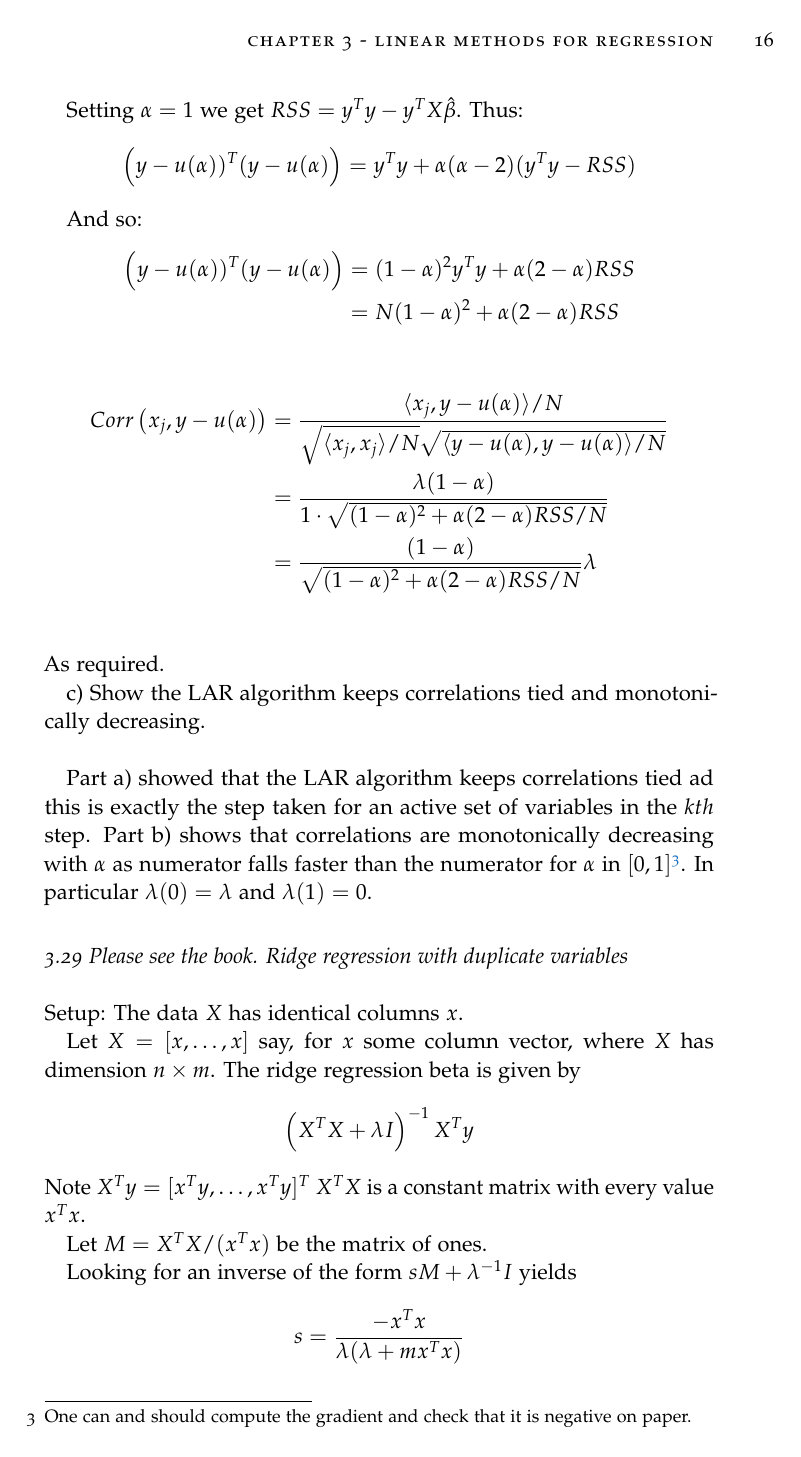
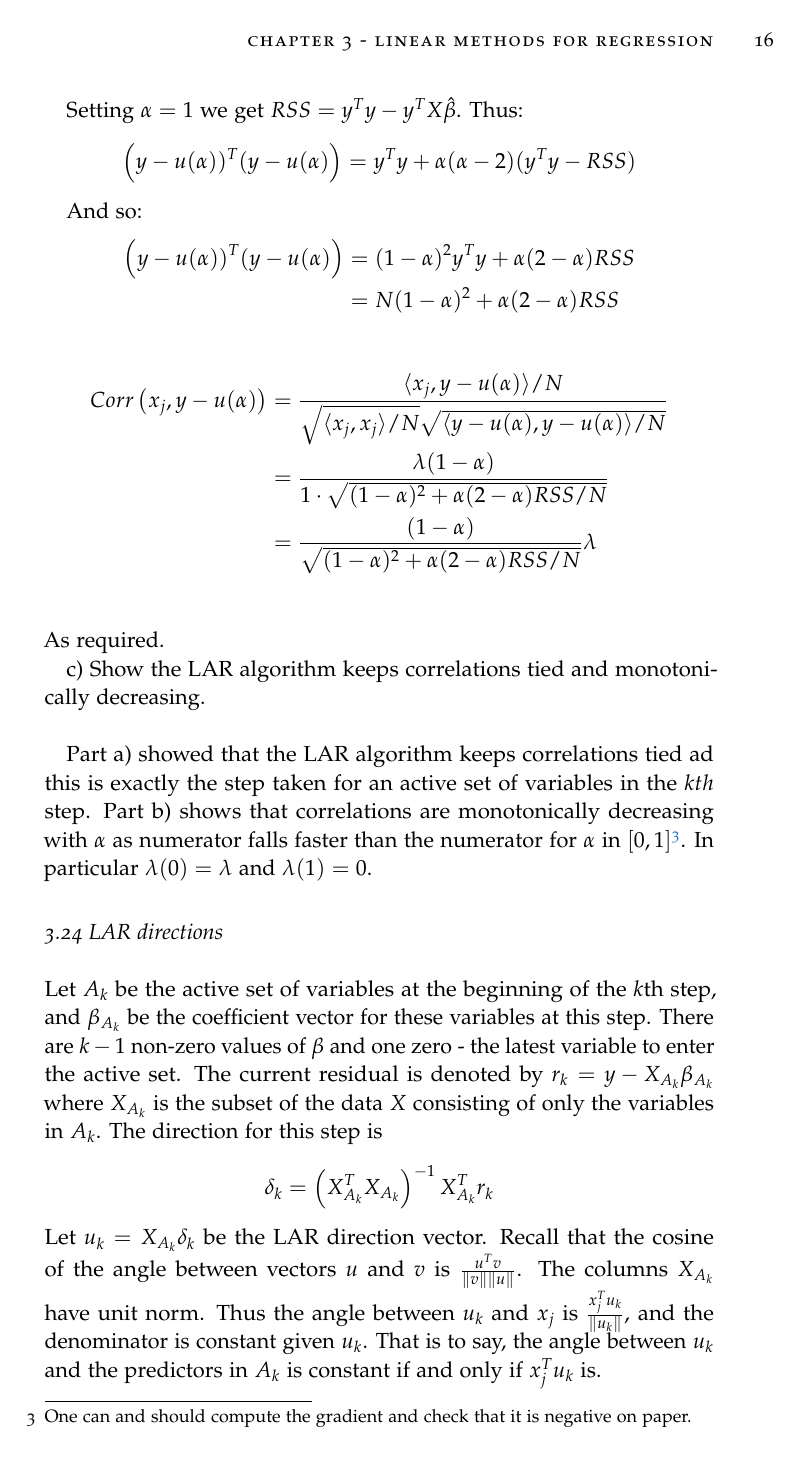
Before and after one commit to KrishanBhalla/Elements-Of-Statistical-Learning, a LaTeX thesis (main.tex, which reads Chapters/chapter3.tex): page 16 of 17 before the commit and page 16 of 19 after it. Compiled offline with pdfLaTeX.

Commit message:
Updates from Overleaf

```diff
--- a/Chapters/chapter3.tex
+++ b/Chapters/chapter3.tex
@@ -308,3 +348,26 @@ c) Show the LAR algorithm keeps correlations tied and monotonically decreasing.\
 Part a) showed that the LAR algorithm keeps correlations tied ad this is exactly the step taken for an active set of variables in the $kth$ step.
 Part b) shows that correlations are monotonically decreasing with $\alpha$ as numerator falls  faster than the numerator for $\alpha$ in $[0,1]$\footnote{One can and should compute the gradient and check that it is negative on paper.}. In particular $\lambda(0) = \lambda$ and $\lambda(1) = 0$.
 
+
+
+
+
+
+
+\subsection*{3.24 LAR directions}
+
+Let $A_k$ be the active set of variables at the beginning of the $k$th step, and $\beta_{A_k}$ be the coefficient vector for these variables at this step. There are $k-1$ non-zero values of $\beta$ and one zero - the latest variable to enter the active set.
+The current residual is denoted by $r_k = y - X_{A_k} \beta_{A_k}$ where $X_{A_k}$ is the subset of the data $X$ consisting of only the variables in $A_k$.
+The direction for this step is
+$$\delta_k = \left(X_{A_k}^T X_{A_k}\right)^{-1} X_{A_k}^T r_k $$
+Let $u_k = X_{A_k} \delta_k$ be the LAR direction vector.
+Recall that the cosine of the angle between vectors $u$ and $v$ is $\frac{u^T v}{\norm{v}\norm{u}}$.
+The columns $X_{A_k}$ have unit norm.
+Thus the angle between $u_k$ and $x_j$ is $\frac{x_j^T u_k}{\norm{u_k}}$, and the denominator is constant given $u_k$.
+That is to say, the angle between $u_k$ and the predictors in $A_k$ is constant if and only if $x_j^T u_k$ is.
+
+\begin{align*}
+    X_{A_k}^T u_k &= X_{A_k}^T X_{A_k}\delta_k\\
+    &= X_{A_k}^T X_{A_k} \left(X_{A_k}^T X_{A_k}\right)^{-1} X_{A_k} r_k\\
+    &= X_{A_k}^T r_k\\
+\end{align*}
```
Also changed, not shown: Chapters/chapter2.tex (+25 -0 lines), Chapters/chapter4.tex (added, +2 -0 lines), main.tex (+1 -0 lines), Chapters/chapter3.tex (73 more changed lines).
